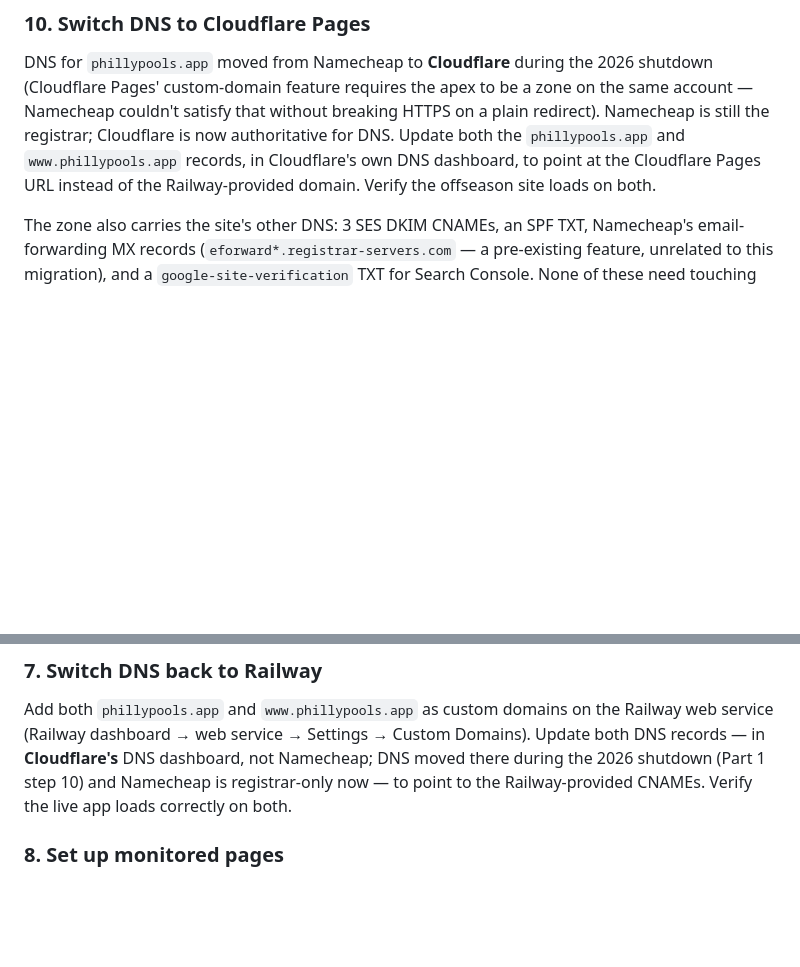
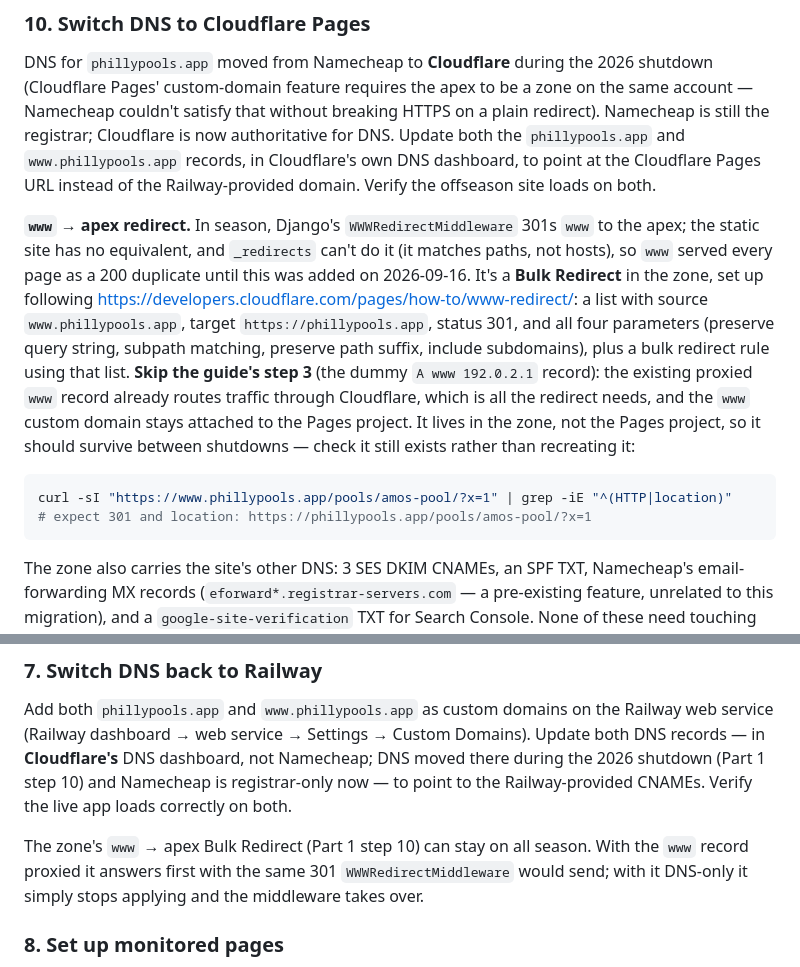
Before and after one commit to rosenbergj/phillypools, a Markdown page: offseason-runbook.md, 2 parts joined by grey strips. GitHub-like rendering; blank space fills up the shorter version.

Commit message:
Document the www-to-apex Bulk Redirect for the offseason
Django's WWWRedirectMiddleware has no counterpart on Pages, and
_redirects can't match hosts, so www served duplicate 200s until a
zone-level Bulk Redirect was added on 2026-09-16. Record how it was set
up (skipping the guide's dummy DNS record), how to check it, and that
it can stay on through the season.

Co-Authored-By: Claude Opus 5 <noreply@anthropic.com>

````diff
--- a/offseason-runbook.md
+++ b/offseason-runbook.md
@@ -358,6 +358,24 @@ Update both the `phillypools.app` and `www.phillypools.app` records, in Cloudfla
 own DNS dashboard, to point at the Cloudflare Pages URL instead of the Railway-provided
 domain. Verify the offseason site loads on both.
 
+**`www` → apex redirect.** In season, Django's `WWWRedirectMiddleware` 301s `www` to the
+apex; the static site has no equivalent, and `_redirects` can't do it (it matches paths,
+not hosts), so `www` served every page as a 200 duplicate until this was added on
+2026-09-16. It's a **Bulk Redirect** in the zone, set up following
+<https://developers.cloudflare.com/pages/how-to/www-redirect/>: a list with source
+`www.phillypools.app`, target `https://phillypools.app`, status 301, and all four
+parameters (preserve query string, subpath matching, preserve path suffix, include
+subdomains), plus a bulk redirect rule using that list. **Skip the guide's step 3** (the
+dummy `A www 192.0.2.1` record): the existing proxied `www` record already routes traffic
+through Cloudflare, which is all the redirect needs, and the `www` custom domain stays
+attached to the Pages project. It lives in the zone, not the Pages project, so it should
+survive between shutdowns — check it still exists rather than recreating it:
+
+```bash
+curl -sI "https://www.phillypools.app/pools/amos-pool/?x=1" | grep -iE "^(HTTP|location)"
+# expect 301 and location: https://phillypools.app/pools/amos-pool/?x=1
+```
+
 The zone also carries the site's other DNS: 3 SES DKIM CNAMEs, an SPF TXT, Namecheap's
 email-forwarding MX records (`eforward*.registrar-servers.com` — a pre-existing feature,
 unrelated to this migration), and a `google-site-verification` TXT for Search Console.
@@ -642,6 +660,10 @@ Follow `season-setup.md` from the beginning.
 
 Add both `phillypools.app` and `www.phillypools.app` as custom domains on the Railway web service (Railway dashboard → web service → Settings → Custom Domains). Update both DNS records — in **Cloudflare's** DNS dashboard, not Namecheap; DNS moved there during the 2026 shutdown (Part 1 step 10) and Namecheap is registrar-only now — to point to the Railway-provided CNAMEs. Verify the live app loads correctly on both.
 
+The zone's `www` → apex Bulk Redirect (Part 1 step 10) can stay on all season. With
+the `www` record proxied it answers first with the same 301 `WWWRedirectMiddleware`
+would send; with it DNS-only it simply stops applying and the middleware takes over.
+
 ### 8. Set up monitored pages
 
 Visit `/admin/pools/monitoredpage/`. The heat-emergency page(s) should have come back
````
